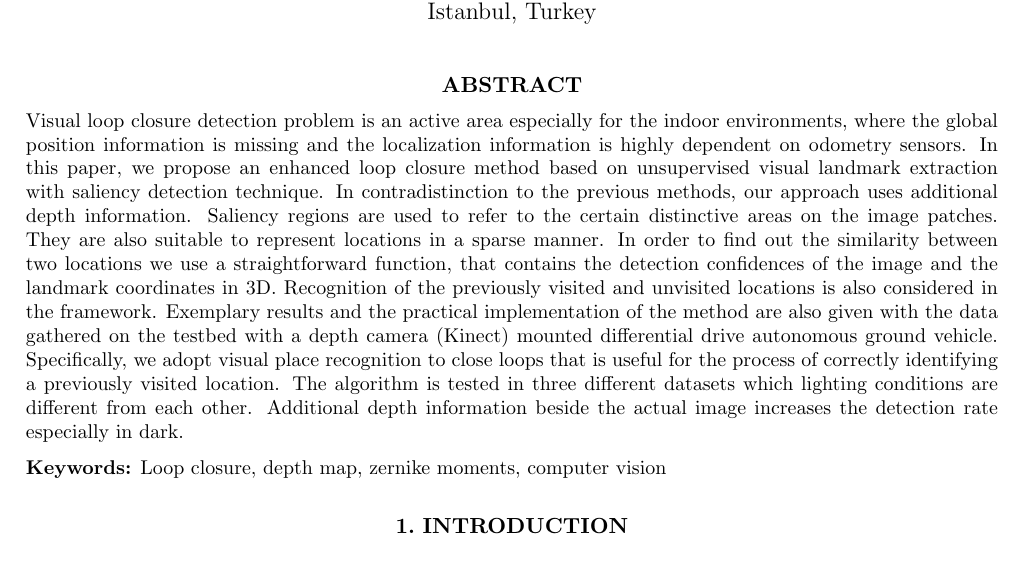
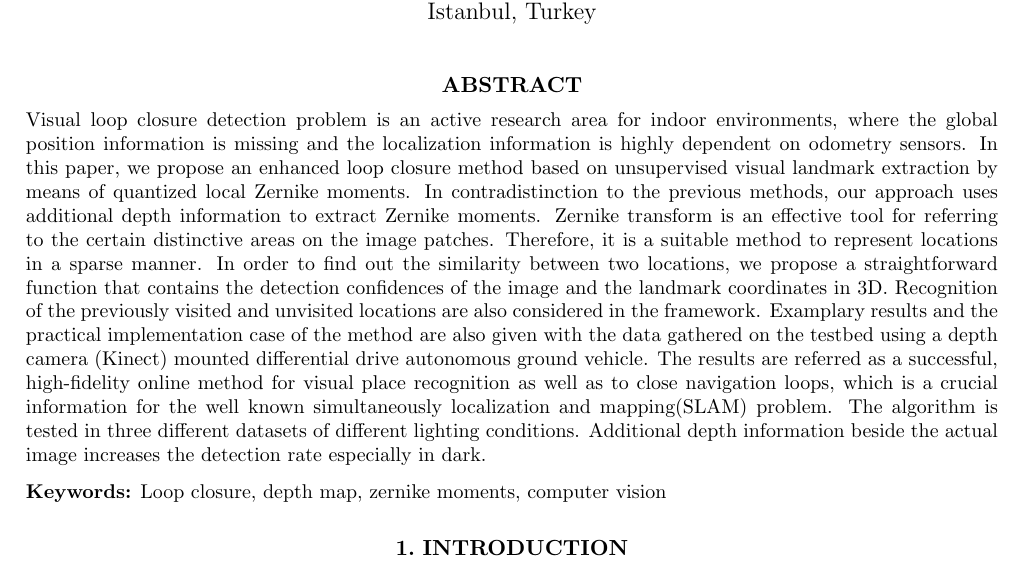
Before and after one commit to ituroboticslab/Papers, a LaTeX paper (latex-spie/article.tex): part of page 1 of 7, cut so that both start at the same text. Compiled offline with pdfLaTeX.

Commit message:
Change in abstract

```diff
--- a/latex-spie/article.tex
+++ b/latex-spie/article.tex
@@ -76,7 +76,7 @@ Hakan Temeltas: E-mail: hakan.temeltas@itu.edu.tr}
 \maketitle
 
 \begin{abstract}
-Visual loop closure detection problem is an active area especially for the indoor environments, where the global position information is missing and the localization information is highly dependent on odometry sensors. In this paper, we propose an enhanced loop closure method based on unsupervised visual landmark extraction with saliency detection technique. In contradistinction to the previous methods, our approach uses additional depth information. Saliency regions are used to refer to the certain distinctive areas on the image patches. They are also suitable to represent locations in a sparse manner.  In order to find out the similarity between two locations we use a straightforward function, that contains the detection confidences of the image and the landmark coordinates in 3D. Recognition of the previously visited and unvisited locations is also considered in the framework. Exemplary results and the practical implementation of the method are also given with the data gathered on the testbed with a depth camera (Kinect) mounted differential drive autonomous ground vehicle. Specifically, we adopt visual place recognition to close loops that is useful for the process of correctly identifying a previously visited location. The algorithm is tested in three different datasets which lighting conditions are different from each other. Additional depth information beside the actual image increases the detection rate especially in dark.
+Visual loop closure detection problem is an active research area for indoor environments, where the global position information is missing and the localization information is highly dependent on odometry sensors. In this paper, we propose an enhanced loop closure method based on unsupervised visual landmark extraction by means of quantized local Zernike moments. In contradistinction to the previous methods, our approach uses additional depth information to extract Zernike moments. Zernike transform is an effective tool for referring to the certain distinctive areas on the image patches. Therefore, it is a suitable method to represent locations in a sparse manner.  In order to find out the similarity between two locations, we propose a straightforward function that contains the detection confidences of the image and the landmark coordinates in 3D. Recognition of the previously visited and unvisited locations are also considered in the framework. Examplary results and the practical implementation case of the method are also given with the data gathered on the testbed using a depth camera (Kinect) mounted differential drive autonomous ground vehicle. The results are referred as a successful, high-fidelity online method for visual place recognition as well as to close navigation loops, which is a crucial information for the well known simultaneously localization and mapping(SLAM) problem. The algorithm is tested in three different datasets of different lighting conditions. Additional depth information beside the actual image increases the detection rate especially in dark.
 \end{abstract}
 
 \keywords{Loop closure, depth map, zernike moments,  computer vision}
```
